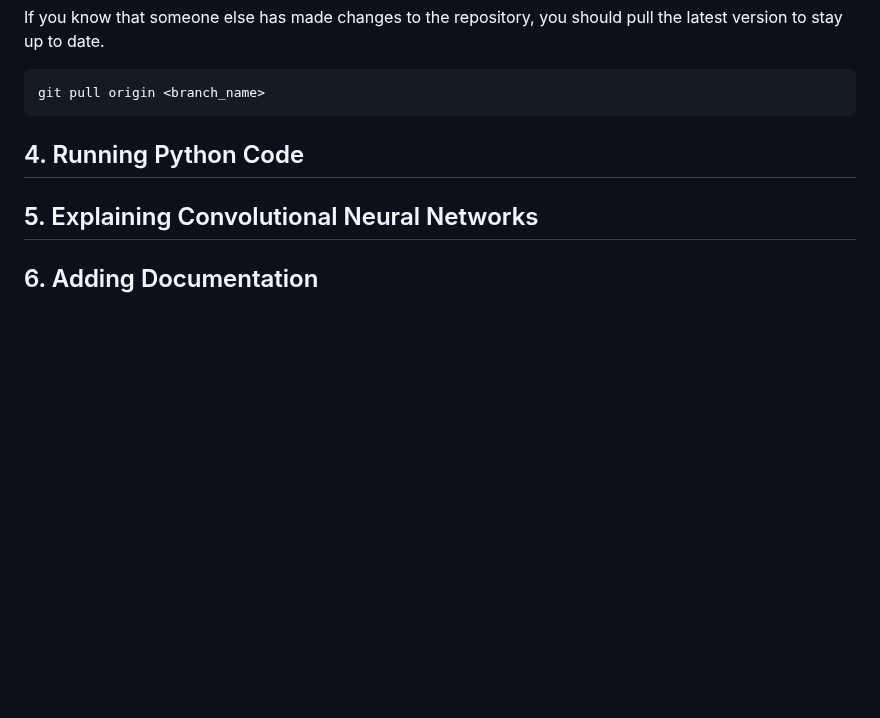
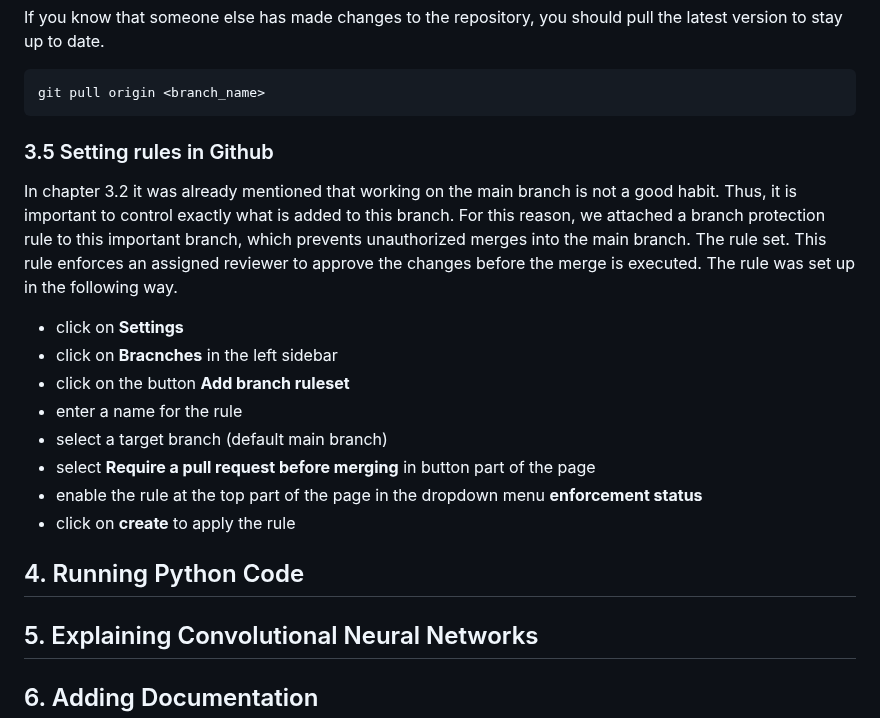
Before and after one commit to FLX-20/Data-Science-Toolkits-and-Architectures-group-1, a Markdown page: milestone_1/report _milestone_1.md, the part around one of its changes. GitHub-like rendering; blank space fills up the shorter version.

Commit message:
completed chapter 3.5
In this chapter we describe how to set a protection rule in github,
which prevents nauthorized merges into the main branch.

````diff
--- a/milestone_1/report _milestone_1.md
+++ b/milestone_1/report _milestone_1.md
@@ -69,6 +70,19 @@ If you know that someone else has made changes to the repository, you should pul
 ```
 git pull origin <branch_name>
 ```
+
+### 3.5 Setting rules in Github
+In chapter 3.2 it was already mentioned that working on the main branch is not a good habit.
+Thus, it is important to control exactly what is added to this branch. For this reason, we attached a branch protection rule to this important branch, which prevents unauthorized merges into the main branch. The rule set. This rule enforces an assigned reviewer to approve the changes before the merge is executed. The rule was set up in the following way.
+- click on **Settings**
+- click on **Bracnches** in the left sidebar
+- click on the button **Add branch ruleset**
+- enter a name for the rule
+- select a target branch (default main branch)
+- select **Require a pull request before merging** in button part of the page
+- enable the rule at the top part of the page in the dropdown menu **enforcement status**
+- click on **create** to apply the rule
+
 ## 4. Running Python Code
 
 ## 5. Explaining Convolutional Neural Networks
````
Also changed, not shown: other parts of milestone_1/report _milestone_1.md (+1 -0 lines).
